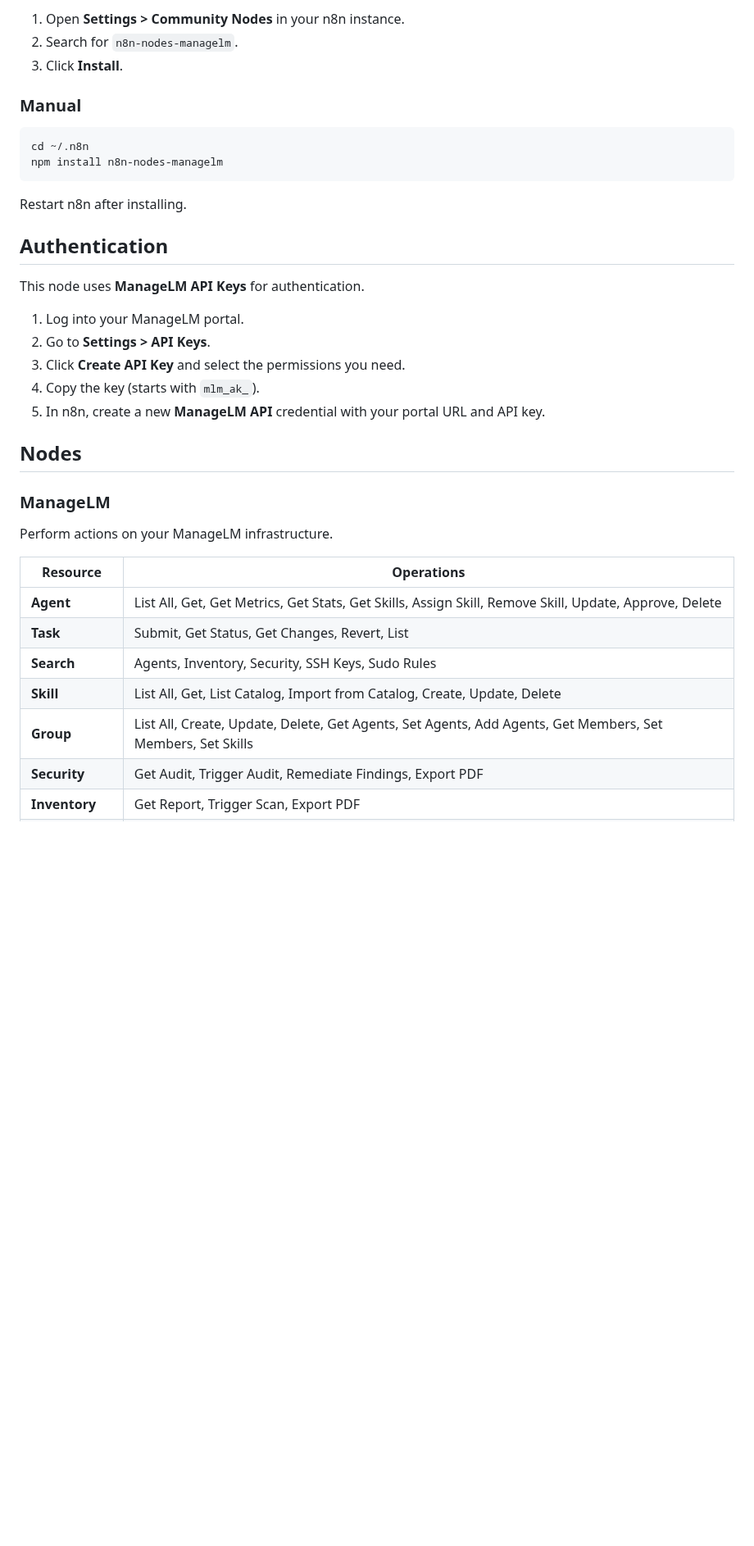
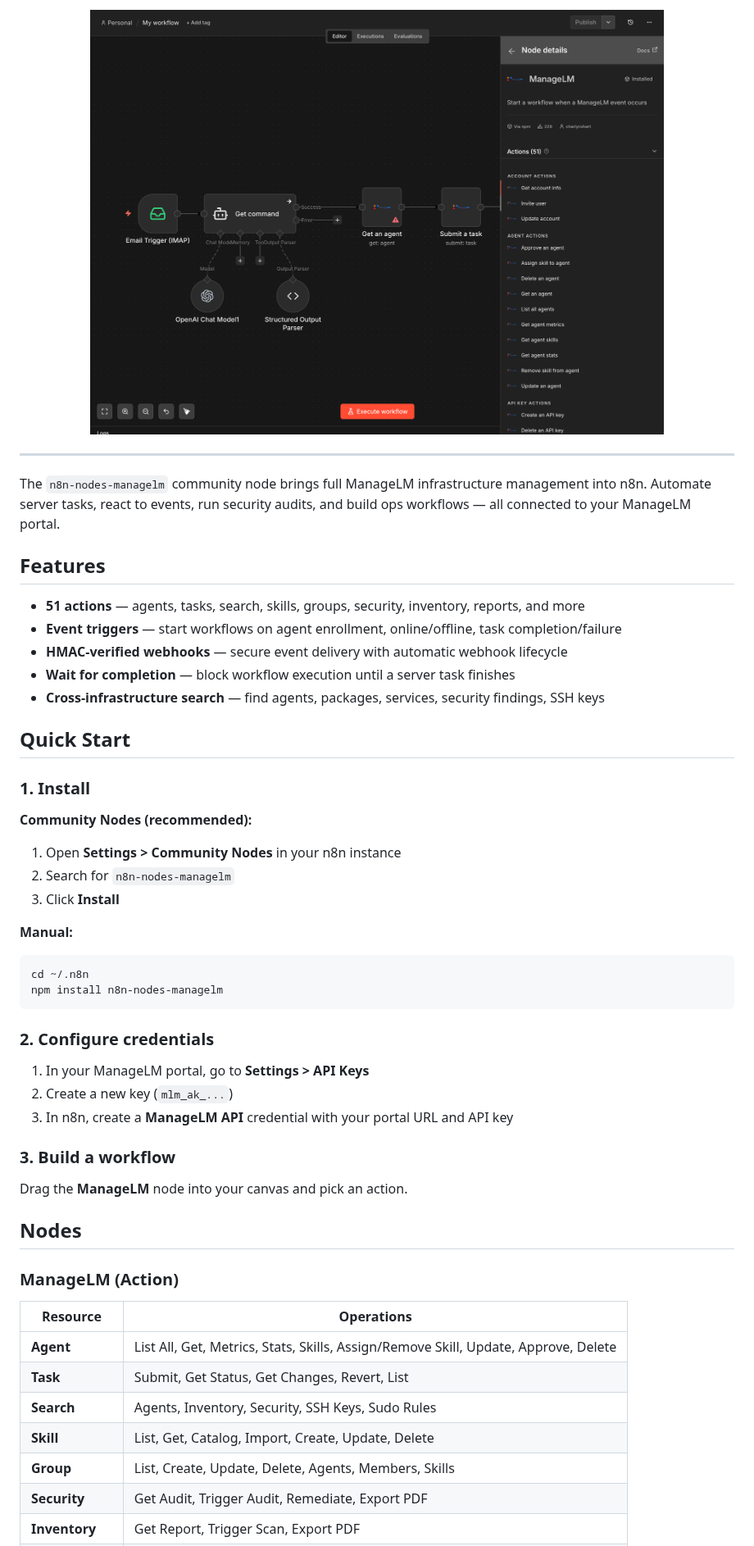
Before and after one commit to managelm/n8n-plugin, a Markdown page: README.md, the part around one of its changes. Shown at 82% size. Rendered like a GitHub page; pictures changed too: assets/screenshot.png (added); blank space fills up the shorter version.

Commit message:
Revamp README with screenshots, badges, and better structure

````diff
--- a/README.md
+++ b/README.md
@@ -8,39 +19,57 @@ n8n community node for [ManageLM](https://www.managelm.com) — manage Linux ser
 
-1. Open **Settings > Community Nodes** in your n8n instance.
-2. Search for `n8n-nodes-managelm`.
-3. Click **Install**.
+<p align="center">
+  <img src="assets/screenshot.png" alt="n8n workflow with ManageLM node — 51 actions for infrastructure automation" width="700">
+</p>
 
-### Manual
+---
+
+The `n8n-nodes-managelm` community node brings full ManageLM infrastructure management into n8n. Automate server tasks, react to events, run security audits, and build ops workflows — all connected to your ManageLM portal.
+
+## Features
+
+- **51 actions** — agents, tasks, search, skills, groups, security, inventory, reports, and more
+- **Event triggers** — start workflows on agent enrollment, online/offline, task completion/failure
+- **HMAC-verified webhooks** — secure event delivery with automatic webhook lifecycle
+- **Wait for completion** — block workflow execution until a server task finishes
+- **Cross-infrastructure search** — find agents, packages, services, security findings, SSH keys
+
+## Quick Start
+
+### 1. Install
+
+**Community Nodes (recommended):**
+
+1. Open **Settings > Community Nodes** in your n8n instance
+2. Search for `n8n-nodes-managelm`
+3. Click **Install**
+
+**Manual:**
 
 ```bash
 cd ~/.n8n
 npm install n8n-nodes-managelm
 ```
 
-Restart n8n after installing.
+### 2. Configure credentials
 
-## Authentication
+1. In your ManageLM portal, go to **Settings > API Keys**
+2. Create a new key (`mlm_ak_...`)
+3. In n8n, create a **ManageLM API** credential with your portal URL and API key
 
-This node uses **ManageLM API Keys** for authentication.
+### 3. Build a workflow
 
-1. Log into your ManageLM portal.
-2. Go to **Settings > API Keys**.
-3. Click **Create API Key** and select the permissions you need.
-4. Copy the key (starts with `mlm_ak_`).
-5. In n8n, create a new **ManageLM API** credential with your portal URL and API key.
+Drag the **ManageLM** node into your canvas and pick an action.
 
 ## Nodes
 
-### ManageLM
-
-Perform actions on your ManageLM infrastructure.
+### ManageLM (Action)
 
 | Resource | Operations |
 |----------|------------|
-| **Agent** | List All, Get, Get Metrics, Get Stats, Get Skills, Assign Skill, Remove Skill, Update, Approve, Delete |
+| **Agent** | List All, Get, Metrics, Stats, Skills, Assign/Remove Skill, Update, Approve, Delete |
 | **Task** | Submit, Get Status, Get Changes, Revert, List |
 | **Search** | Agents, Inventory, Security, SSH Keys, Sudo Rules |
-| **Skill** | List All, Get, List Catalog, Import from Catalog, Create, Update, Delete |
-| **Group** | List All, Create, Update, Delete, Get Agents, Set Agents, Add Agents, Get Members, Set Members, Set Skills |
-| **Security** | Get Audit, Trigger Audit, Remediate Findings, Export PDF |
+| **Skill** | List, Get, Catalog, Import, Create, Update, Delete |
+| **Group** | List, Create, Update, Delete, Agents, Members, Skills |
+| **Security** | Get Audit, Trigger Audit, Remediate, Export PDF |
 | **Inventory** | Get Report, Trigger Scan, Export PDF |
````
Also changed, not shown: other parts of README.md (+50 -72 lines).
